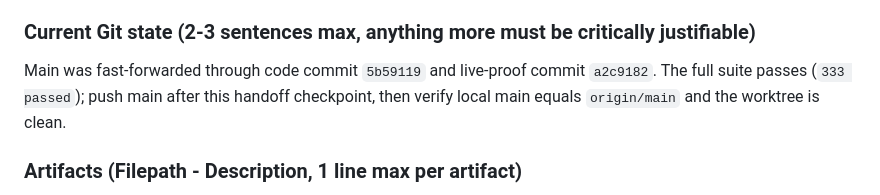
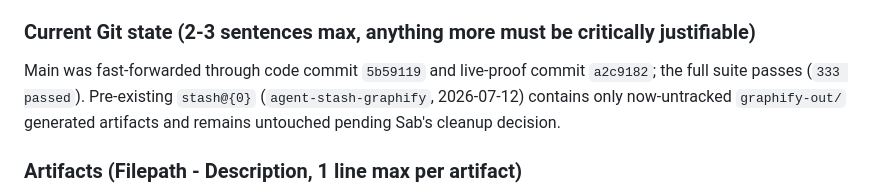
Before and after one commit to skchaudr/gddp-runtime, a Markdown page: .handoffs/050-pi-evaluator-routing-fixed.md, the part around the change. Drawn GitHub-style.

Commit message:
docs: classify inherited graphify stash
Co-authored-by: Codex <codex@openai.com>

```diff
--- a/.handoffs/050-pi-evaluator-routing-fixed.md
+++ b/.handoffs/050-pi-evaluator-routing-fixed.md
@@ -28,7 +28,7 @@ Evaluator Pi now receives exactly one approved auth route: DeepSeek API key or C
 
 ### Current Git state (2-3 sentences max, anything more must be critically justifiable)
 
-Main was fast-forwarded through code commit `5b59119` and live-proof commit `a2c9182`. The full suite passes (`333 passed`); push main after this handoff checkpoint, then verify local main equals `origin/main` and the worktree is clean.
+Main was fast-forwarded through code commit `5b59119` and live-proof commit `a2c9182`; the full suite passes (`333 passed`). Pre-existing `stash@{0}` (`agent-stash-graphify`, 2026-07-12) contains only now-untracked `graphify-out/` generated artifacts and remains untouched pending Sab's cleanup decision.
 
 ### Artifacts (Filepath - Description, 1 line max per artifact)
 
```
